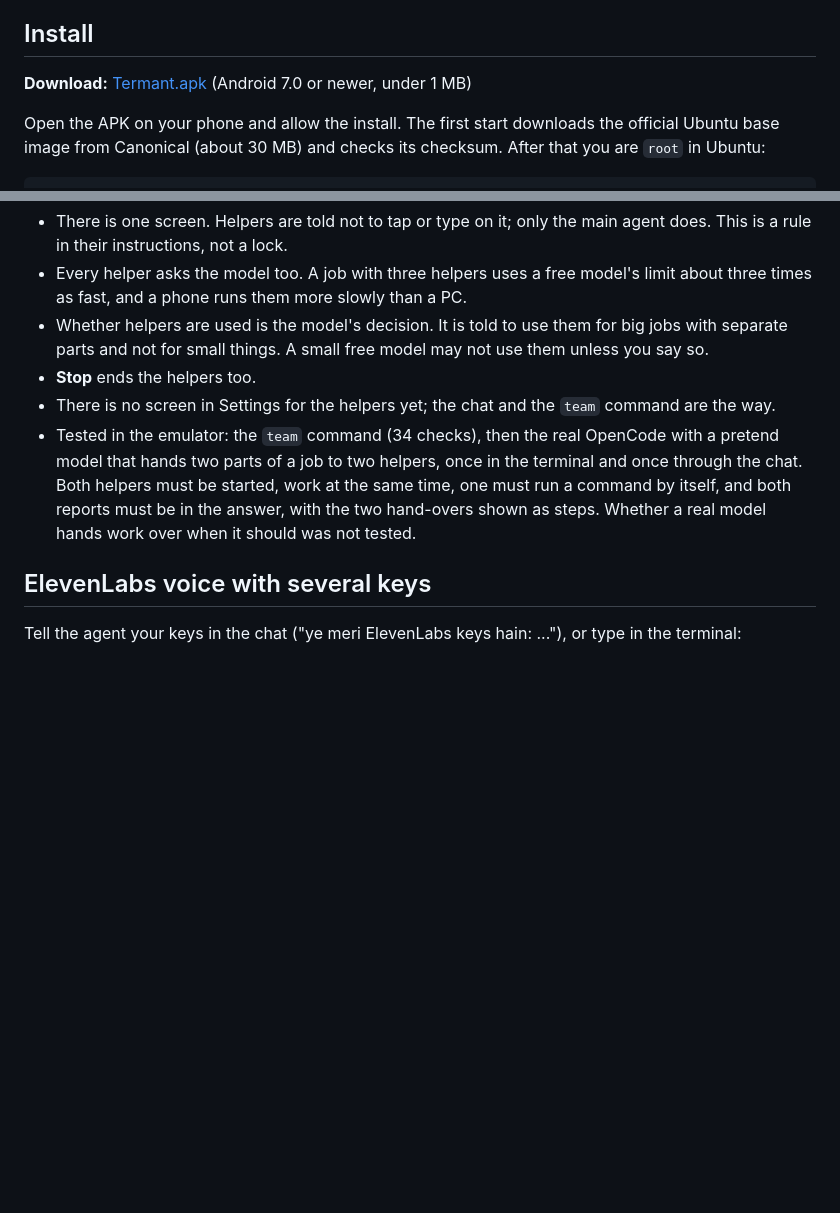
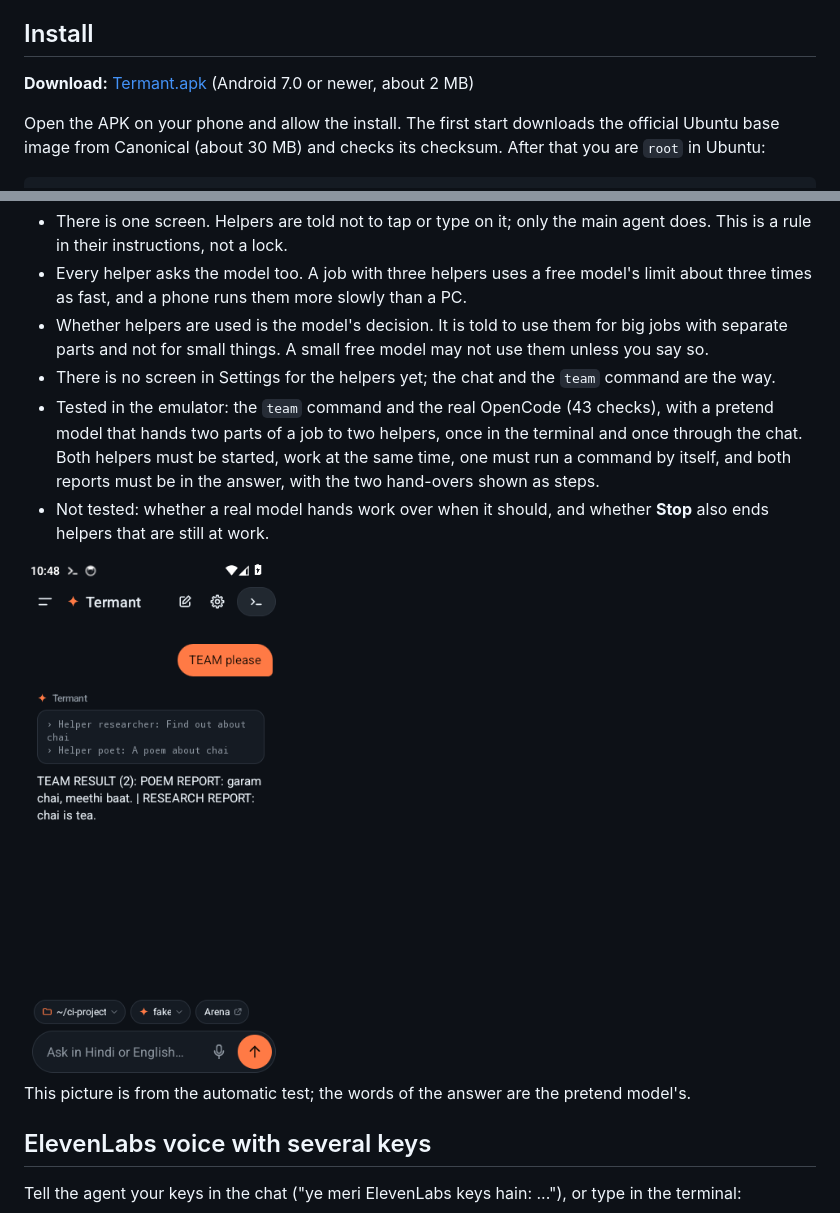
Before and after one commit to siddhantakakhael-cyber/Termant, a Markdown page: docs/android.md, 2 parts joined by grey strips. Rendered like a GitHub page; pictures changed too: docs/screenshots/android-helpers-done.png (added); blank space fills up the shorter version.

```diff
--- a/docs/android.md
+++ b/docs/android.md
@@ -26,7 +26,7 @@ A real Ubuntu 24.04 system on your phone with an AI agent as its home screen. No
 
 ## Install
 
-**Download:** [Termant.apk](https://github.com/siddhantakakhael-cyber/Termant/releases/latest/download/Termant.apk) (Android 7.0 or newer, under 1 MB)
+**Download:** [Termant.apk](https://github.com/siddhantakakhael-cyber/Termant/releases/latest/download/Termant.apk) (Android 7.0 or newer, about 2 MB)
 
 Open the APK on your phone and allow the install. The first start downloads
 the official Ubuntu base image from Canonical (about 30 MB) and checks its
@@ -333,15 +333,20 @@ Good to know:
 - Whether helpers are used is the model's decision. It is told to use them for
   big jobs with separate parts and not for small things. A small free model
   may not use them unless you say so.
-- **Stop** ends the helpers too.
 - There is no screen in Settings for the helpers yet; the chat and the `team`
   command are the way.
-- Tested in the emulator: the `team` command (34 checks), then the real
-  OpenCode with a pretend model that hands two parts of a job to two helpers,
+- Tested in the emulator: the `team` command and the real OpenCode (43
+  checks), with a pretend model that hands two parts of a job to two helpers,
   once in the terminal and once through the chat. Both helpers must be
   started, work at the same time, one must run a command by itself, and both
   reports must be in the answer, with the two hand-overs shown as steps.
-  Whether a real model hands work over when it should was not tested.
+- Not tested: whether a real model hands work over when it should, and
+  whether **Stop** also ends helpers that are still at work.
+
+<img src="screenshots/android-helpers-done.png" width="260" alt="The chat after a job was handed to two helpers: the steps Helper researcher: Find out about chai and Helper poet: A poem about chai, then the answer with both reports">
+
+This picture is from the automatic test; the words of the answer are the
+pretend model's.
 
 ## ElevenLabs voice with several keys
 
```
Also changed, not shown: README.md (+1 -1 lines), docs/windows.md (+1 -1 lines).
